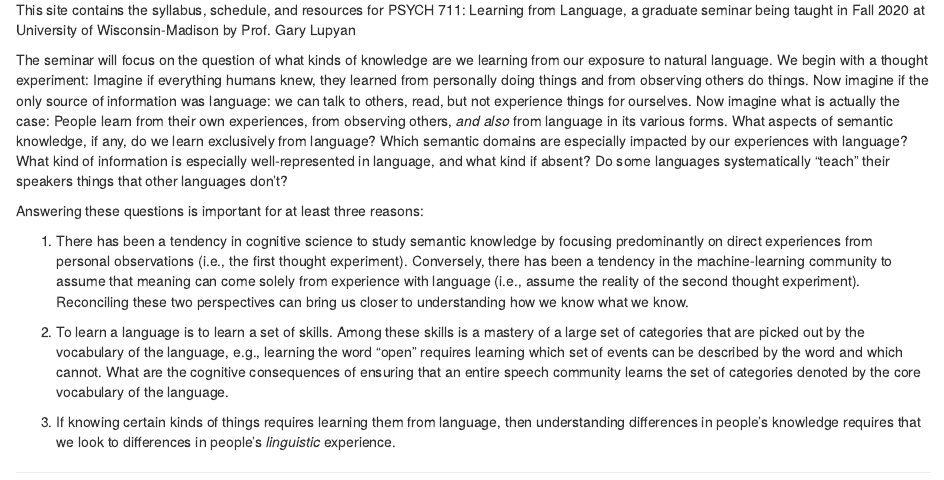
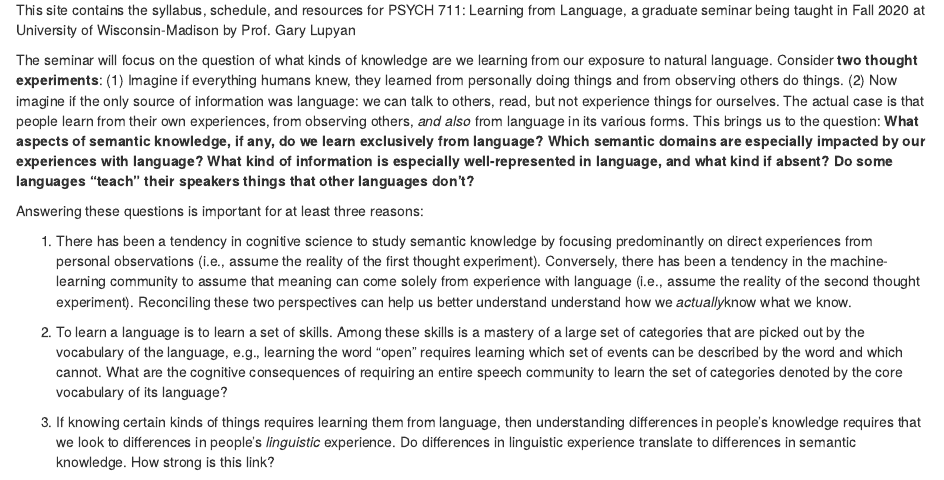
Before and after one commit to glupyan/learning_from_language, an R Markdown document (content/_index.Rmd): the page in a window 1100 px wide, from 100 px down. Rendered offline with R 4.5, knitr and Pandoc, with nearby package versions.

Commit message:
Updated index

```diff
--- a/content/_index.Rmd
+++ b/content/_index.Rmd
@@ -6,12 +6,12 @@ title: "Learning from language"
 
 This site contains</span> the syllabus, schedule, and resources for PSYCH 711: Learning from Language, a graduate seminar being taught in Fall 2020 at University of Wisconsin-Madison by Prof. Gary Lupyan
 
-The seminar will focus on the question of what kinds of knowledge are we learning from our exposure to natural language. We begin with a thought experiment: Imagine if everything humans knew, they learned from personally doing things and from observing others do things. Now imagine if the only source  of information was language: we can talk to others, read, but not experience things for ourselves. Now imagine what is actually the case: People learn from their own experiences, from observing others, _and also_ from language in its various forms. What aspects of semantic knowledge, if any, do we learn exclusively from language? Which semantic domains are especially impacted by our experiences with language? What kind of information is especially well-represented in language, and what kind if absent? Do some languages systematically "teach" their speakers things that other languages don't?
+The seminar will focus on the question of what kinds of knowledge are we learning from our exposure to natural language. Consider **two thought experiments**: (1) Imagine if everything humans knew, they learned from personally doing things and from observing others do things. (2) Now imagine if the only source  of information was language: we can talk to others, read, but not experience things for ourselves. The actual case is that people learn from their own experiences, from observing others, _and also_ from language in its various forms. This brings us to the question: **What aspects of semantic knowledge, if any, do we learn exclusively from language? Which semantic domains are especially impacted by our experiences with language? What kind of information is especially well-represented in language, and what kind if absent? Do some languages "teach" their speakers things that other languages don't?**
 
 Answering these questions is important for at least three reasons:
 
-1. There has been a tendency in cognitive science to study semantic knowledge by focusing predominantly on direct experiences from personal observations (i.e., the first thought experiment). Conversely, there has been a tendency in the machine-learning community to assume that meaning can come solely from experience with language (i.e., assume the reality of the second thought experiment). Reconciling these two perspectives can bring us closer to understanding how we know what we know.
+1. There has been a tendency in cognitive science to study semantic knowledge by focusing predominantly on direct experiences from personal observations (i.e., assume the reality of the first thought experiment). Conversely, there has been a tendency in the machine-learning community to assume that meaning can come solely from experience with language (i.e., assume the reality of the second thought experiment). Reconciling these two perspectives can help us better understand understand how we *actually*know what we know.
 
-2. To learn a language is to learn a set of skills. Among these skills is a mastery of a large set of categories that are picked out by the vocabulary of the language, e.g., learning the word "open" requires learning which set of events can be described by the word and which cannot. What are the cognitive consequences of ensuring that an entire speech community learns the set of categories denoted by the core vocabulary of the language.
+2. To learn a language is to learn a set of skills. Among these skills is a mastery of a large set of categories that are picked out by the vocabulary of the language, e.g., learning the word "open" requires learning which set of events can be described by the word and which cannot. What are the cognitive consequences of requiring an entire speech community to learn the set of categories denoted by the core vocabulary of its language?
 
-3. If knowing certain kinds of things requires learning them from language, then understanding differences in people's knowledge requires that we look to differences in people's _linguistic_ experience.
+3. If knowing certain kinds of things requires learning them from language, then understanding differences in people's knowledge requires that we look to differences in people's _linguistic_ experience. Do differences in linguistic experience translate to differences in semantic knowledge. How strong is this link?
```
